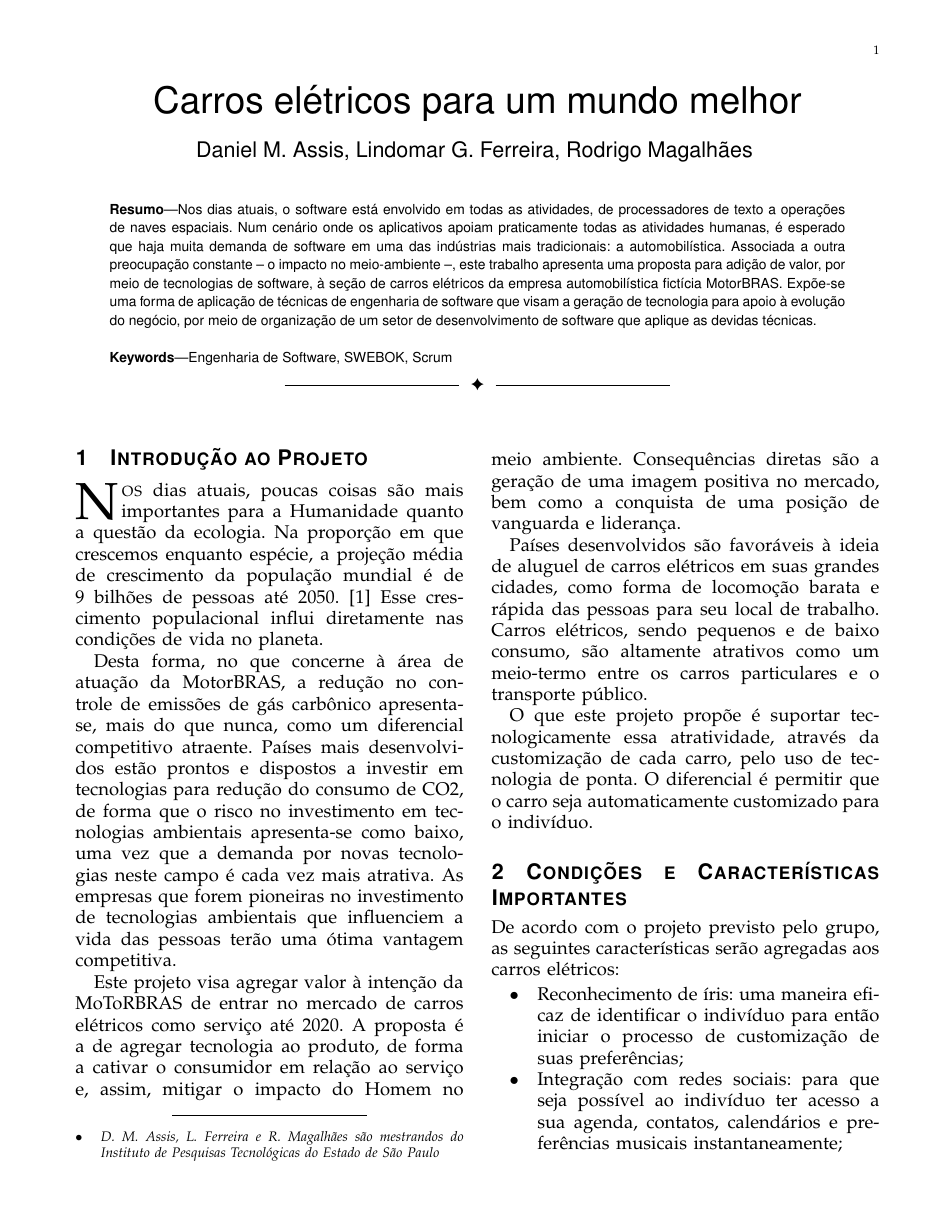
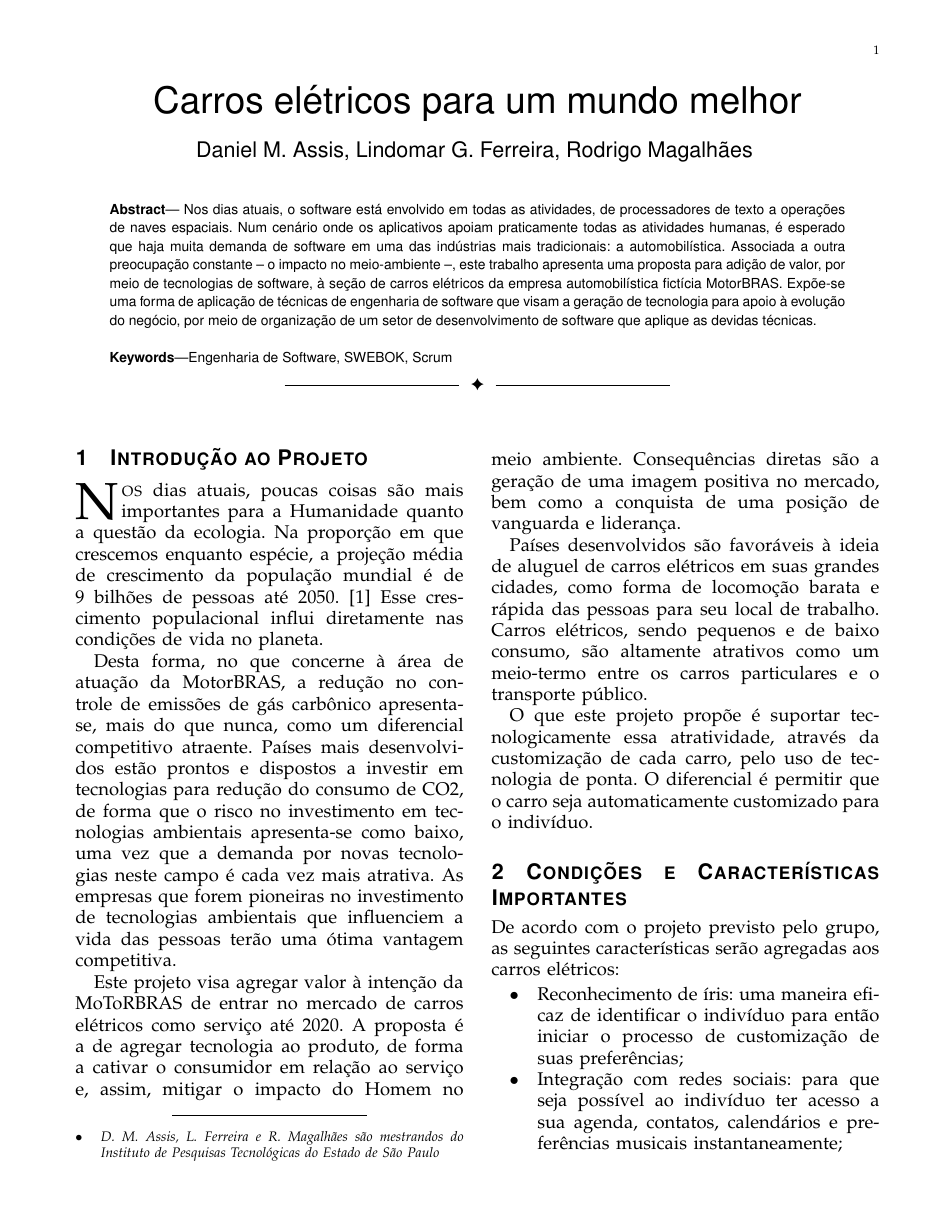
Before and after one commit to medeiros/eso-project, a LaTeX paper (eso-project.tex): page 1 of 13. Compiled offline with pdfLaTeX.

Commit message:
removing translation of 'Abstract' (must remain this exact term)

```diff
--- a/eso-project.tex
+++ b/eso-project.tex
@@ -1,6 +1,6 @@
 \documentclass[12pt,journal,compsoc]{IEEEtran}
 
-\usepackage[portuguese]{babel}
+\usepackage[english,portuguese]{babel}
 \usepackage[utf8]{inputenc}
 \usepackage{graphicx}
 \usepackage[font=small,labelfont=bf]{caption}
```
Also changed, not shown: eso-project.tex (2 more changed lines).
